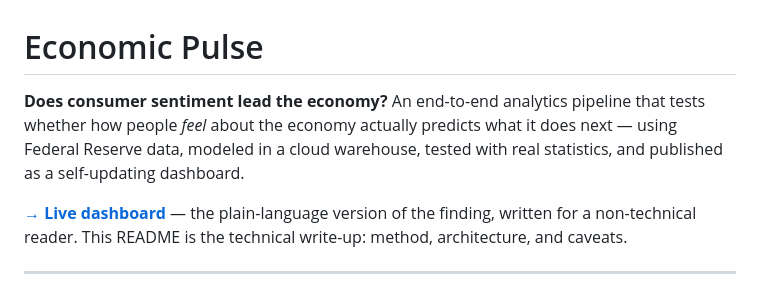
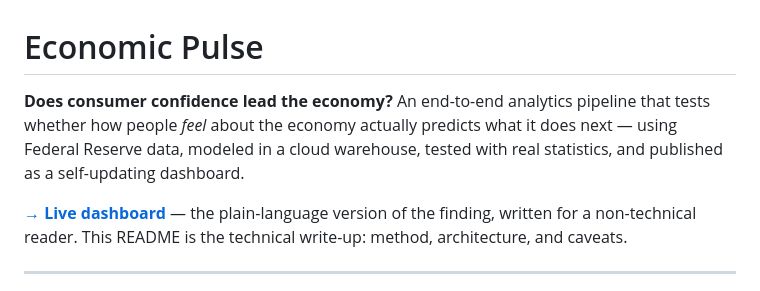
Before and after one commit to asjg20/economic-pulse, a Markdown page: README.md, the part around the change. GitHub-like rendering.

Commit message:
Update 'sentiment' to 'confidence' in README

```diff
--- a/README.md
+++ b/README.md
@@ -1,6 +1,6 @@
 # Economic Pulse
 
-**Does consumer sentiment lead the economy?** An end-to-end analytics pipeline that tests whether how people *feel* about the economy actually predicts what it does next — using Federal Reserve data, modeled in a cloud warehouse, tested with real statistics, and published as a self-updating dashboard.
+**Does consumer confidence lead the economy?** An end-to-end analytics pipeline that tests whether how people *feel* about the economy actually predicts what it does next — using Federal Reserve data, modeled in a cloud warehouse, tested with real statistics, and published as a self-updating dashboard.
 
 **[→ Live dashboard](https://asjg20.github.io/economic-pulse/)** — the plain-language version of the finding, written for a non-technical reader. This README is the technical write-up: method, architecture, and caveats.
 
```
